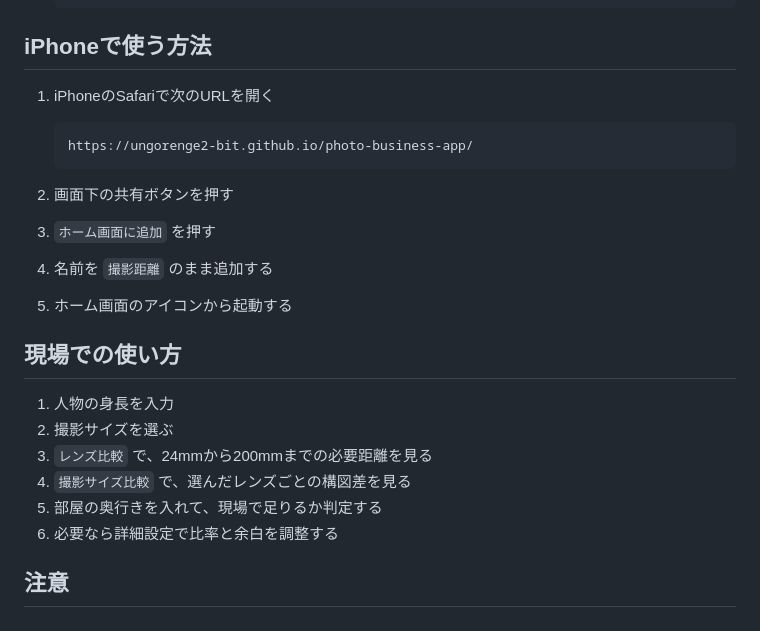
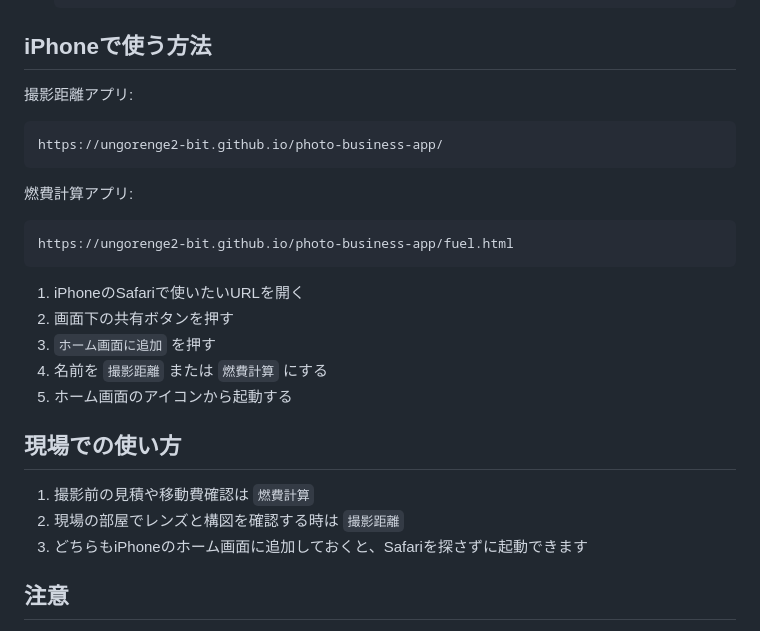
Before and after one commit to ungorenge2-bit/photo-business-app, a Markdown page: README.md, the part around one of its changes. Rendered like a GitHub page.

````diff
--- a/README.md
+++ b/README.md
@@ -85,28 +120,29 @@ README.md           この説明書
 
 ## iPhoneで使う方法
 
-1. iPhoneのSafariで次のURLを開く
+撮影距離アプリ:
 
-   ```text
-   https://ungorenge2-bit.github.io/photo-business-app/
-   ```
+```text
+https://ungorenge2-bit.github.io/photo-business-app/
+```
 
+燃費計算アプリ:
+
+```text
+https://ungorenge2-bit.github.io/photo-business-app/fuel.html
+```
+
+1. iPhoneのSafariで使いたいURLを開く
 2. 画面下の共有ボタンを押す
-
 3. `ホーム画面に追加` を押す
-
-4. 名前を `撮影距離` のまま追加する
-
+4. 名前を `撮影距離` または `燃費計算` にする
 5. ホーム画面のアイコンから起動する
 
 ## 現場での使い方
 
-1. 人物の身長を入力
-2. 撮影サイズを選ぶ
-3. `レンズ比較` で、24mmから200mmまでの必要距離を見る
-4. `撮影サイズ比較` で、選んだレンズごとの構図差を見る
-5. 部屋の奥行きを入れて、現場で足りるか判定する
-6. 必要なら詳細設定で比率と余白を調整する
+1. 撮影前の見積や移動費確認は `燃費計算`
+2. 現場の部屋でレンズと構図を確認する時は `撮影距離`
+3. どちらもiPhoneのホーム画面に追加しておくと、Safariを探さずに起動できます
 
 ## 注意
 
````
Also changed, not shown: other parts of README.md (+39 -4 lines).
